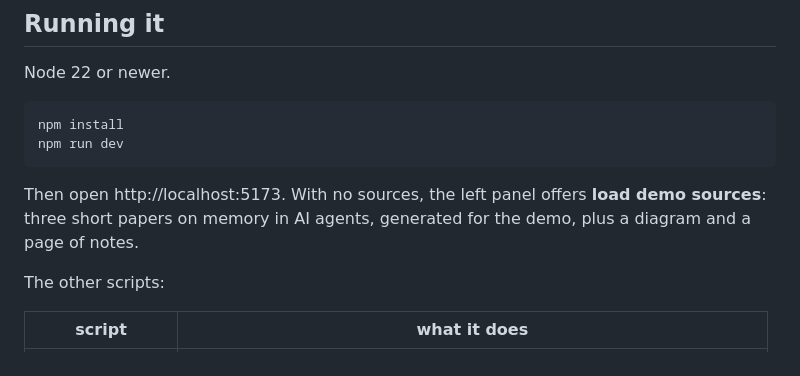
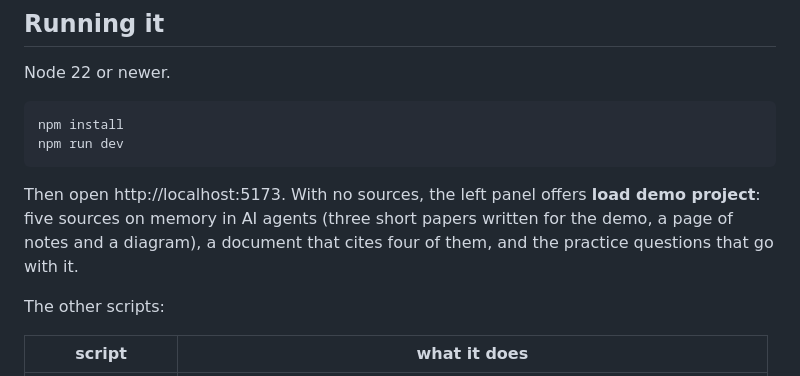
Before and after one commit to arturobermejo/haoku, a Markdown page: README.md, the part around the change. Drawn GitHub-style.

Commit message:
docs: mention demo project in readme

````diff
--- a/README.md
+++ b/README.md
@@ -77,8 +77,9 @@ npm install
 npm run dev
 ```
 
-Then open http://localhost:5173. With no sources, the left panel offers **load demo sources**: three
-short papers on memory in AI agents, generated for the demo, plus a diagram and a page of notes.
+Then open http://localhost:5173. With no sources, the left panel offers **load demo project**: five
+sources on memory in AI agents (three short papers written for the demo, a page of notes and a
+diagram), a document that cites four of them, and the practice questions that go with it.
 
 The other scripts:
 
````
